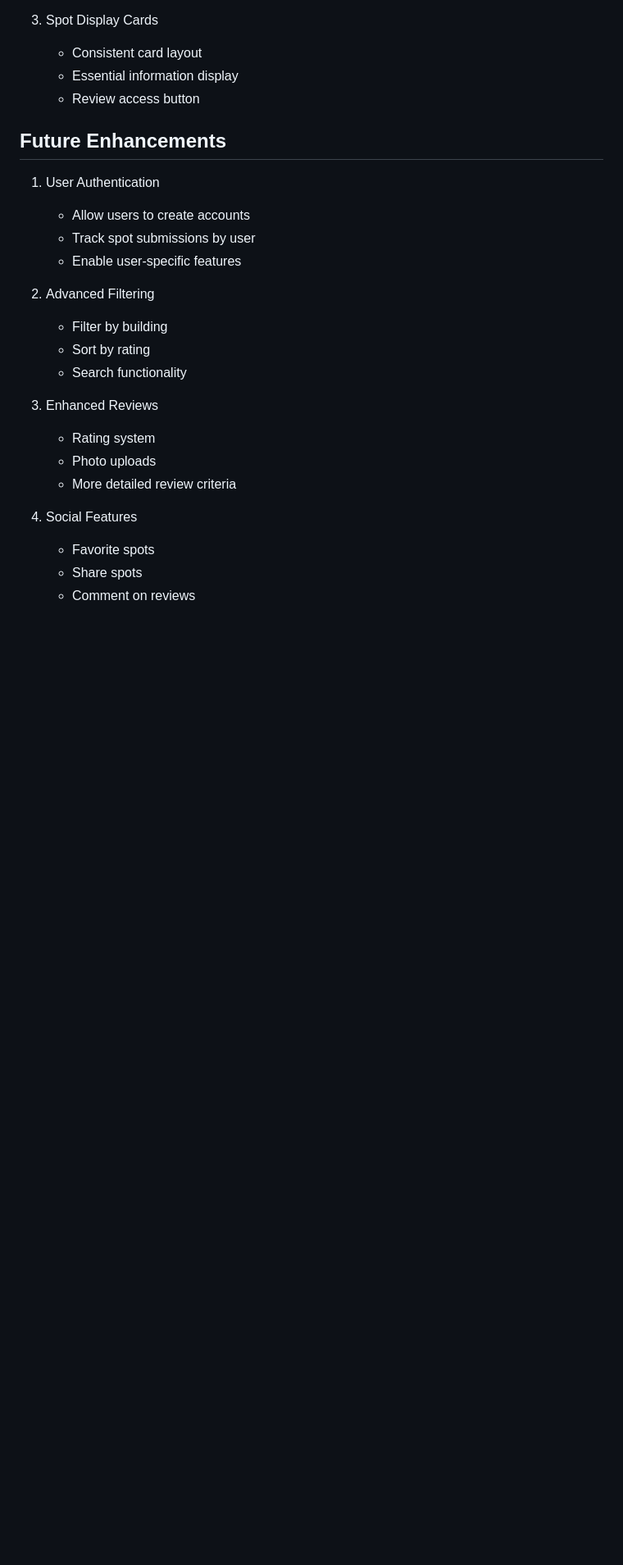
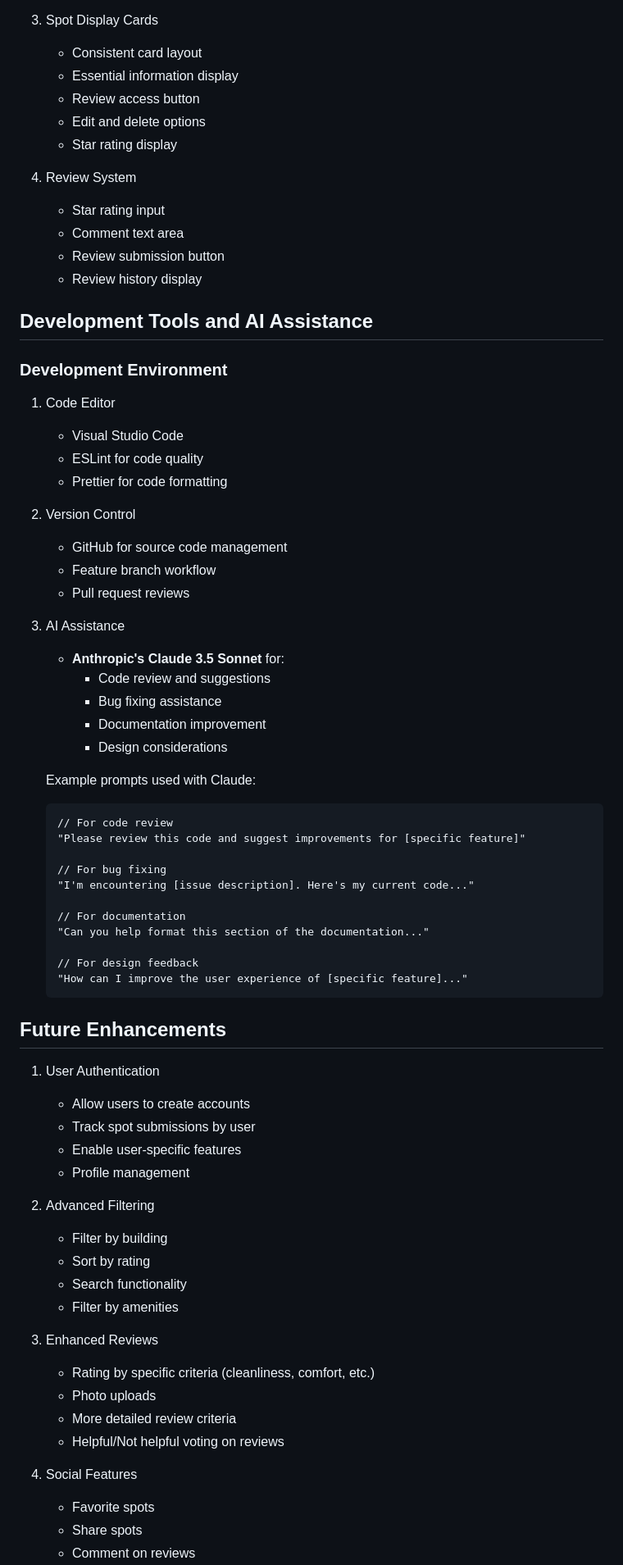
Before and after one commit to Daiki007121/CampusSpot, a Markdown page: docs/design-document.md, the part around one of its changes. Shown at 82% size. GitHub-like rendering; blank space fills up the shorter version.

````diff
--- a/docs/design-document.md
+++ b/docs/design-document.md
@@ -117,22 +139,68 @@ Current implementation matches the following design elements:
    - Consistent card layout
    - Essential information display
    - Review access button
+   - Edit and delete options
+   - Star rating display
+
+4. Review System
+   - Star rating input
+   - Comment text area
+   - Review submission button
+   - Review history display
+
+## Development Tools and AI Assistance
+
+### Development Environment
+1. Code Editor
+   - Visual Studio Code
+   - ESLint for code quality
+   - Prettier for code formatting
+
+2. Version Control
+   - GitHub for source code management
+   - Feature branch workflow
+   - Pull request reviews
+
+3. AI Assistance
+   - **Anthropic's Claude 3.5 Sonnet** for:
+     - Code review and suggestions
+     - Bug fixing assistance
+     - Documentation improvement
+     - Design considerations
+
+   Example prompts used with Claude:
+   ```
+   // For code review
+   "Please review this code and suggest improvements for [specific feature]"
+
+   // For bug fixing
+   "I'm encountering [issue description]. Here's my current code..."
+
+   // For documentation
+   "Can you help format this section of the documentation..."
+
+   // For design feedback
+   "How can I improve the user experience of [specific feature]..."
+   ```
 
 ## Future Enhancements
 1. User Authentication
    - Allow users to create accounts
    - Track spot submissions by user
    - Enable user-specific features
+   - Profile management
 
 2. Advanced Filtering
    - Filter by building
    - Sort by rating
    - Search functionality
+   - Filter by amenities
 
 3. Enhanced Reviews
-   - Rating system
+   - Rating by specific criteria (cleanliness, comfort, etc.)
    - Photo uploads
    - More detailed review criteria
+   - Helpful/Not helpful voting on reviews
 
 4. Social Features
    - Favorite spots
````
Also changed, not shown: other parts of docs/design-document.md (+91 -37 lines).
